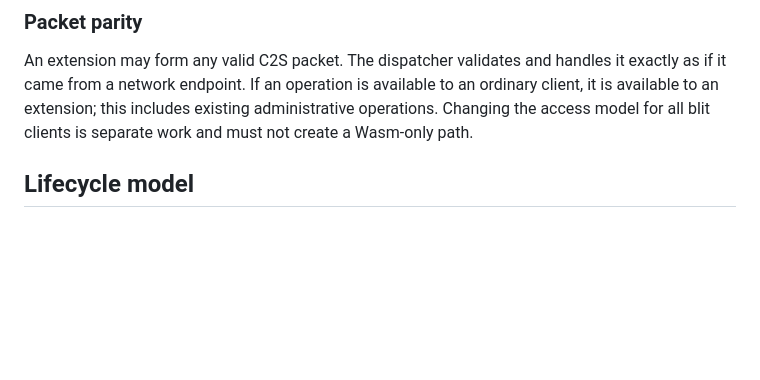
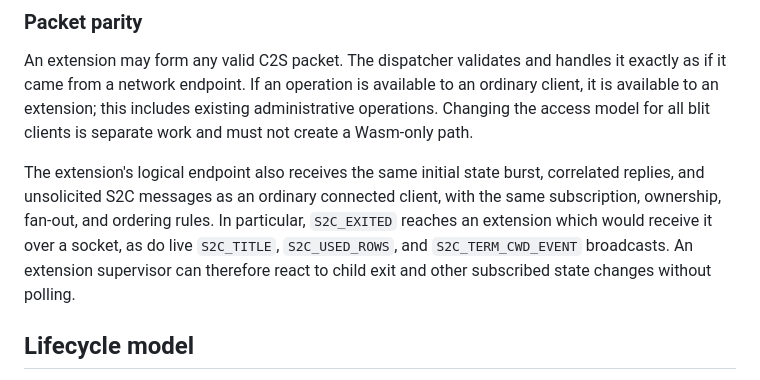
Before and after one commit to indent-com/blit, a Markdown page: docs/design/extensions.md, the part around the change. Drawn GitHub-style; blank space fills up the shorter version.

Commit message:
docs: clarify extension receive parity

```diff
--- a/docs/design/extensions.md
+++ b/docs/design/extensions.md
@@ -422,6 +422,14 @@ exactly as if it came from a network endpoint. If an operation is available to
 an ordinary client, it is available to an extension; this includes existing
 administrative operations. Changing the access model for all blit clients is
 separate work and must not create a Wasm-only path.
+
+The extension's logical endpoint also receives the same initial state burst,
+correlated replies, and unsolicited S2C messages as an ordinary connected
+client, with the same subscription, ownership, fan-out, and ordering rules.
+In particular, `S2C_EXITED` reaches an extension which would receive it over a
+socket, as do live `S2C_TITLE`, `S2C_USED_ROWS`, and `S2C_TERM_CWD_EVENT`
+broadcasts. An extension supervisor can therefore react to child exit and
+other subscribed state changes without polling.
 
 ## Lifecycle model
 
```
